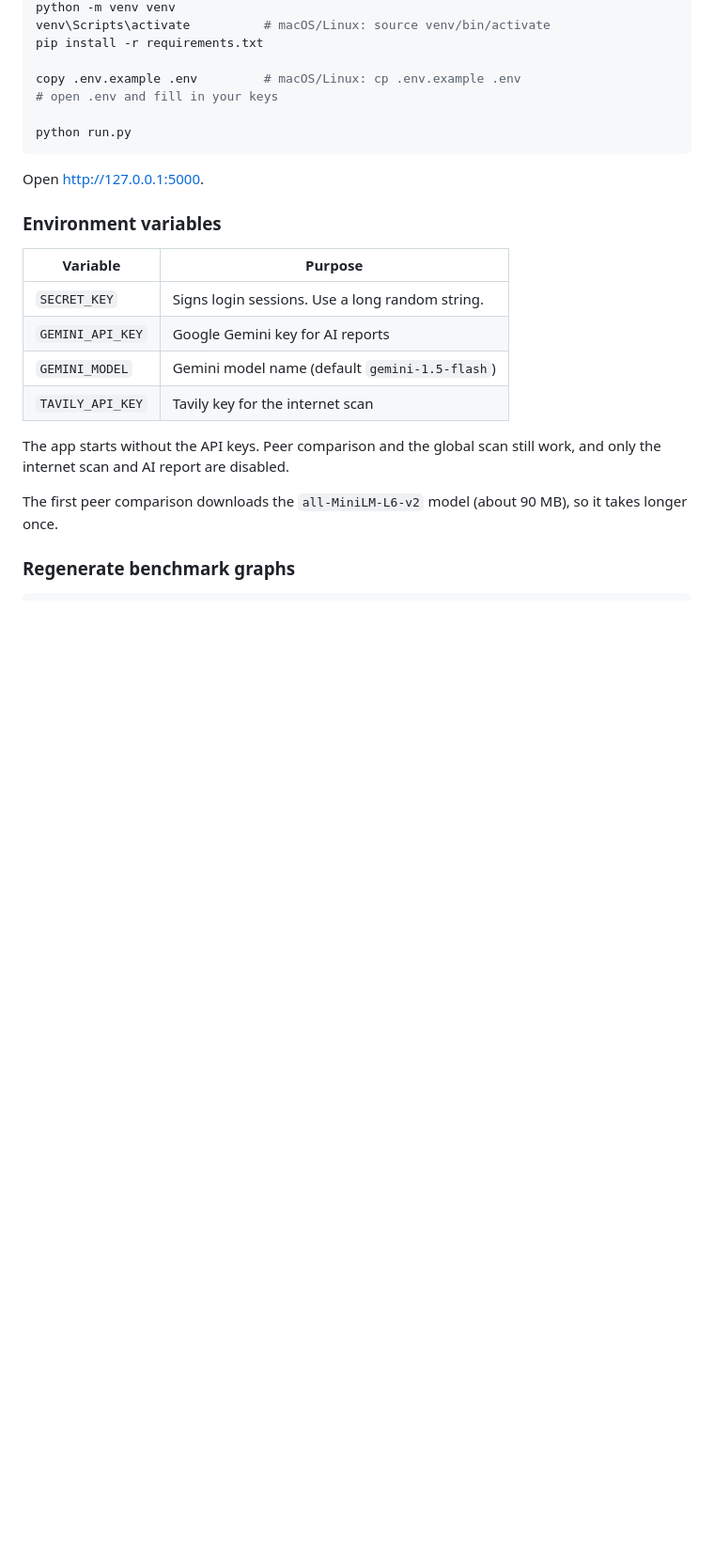
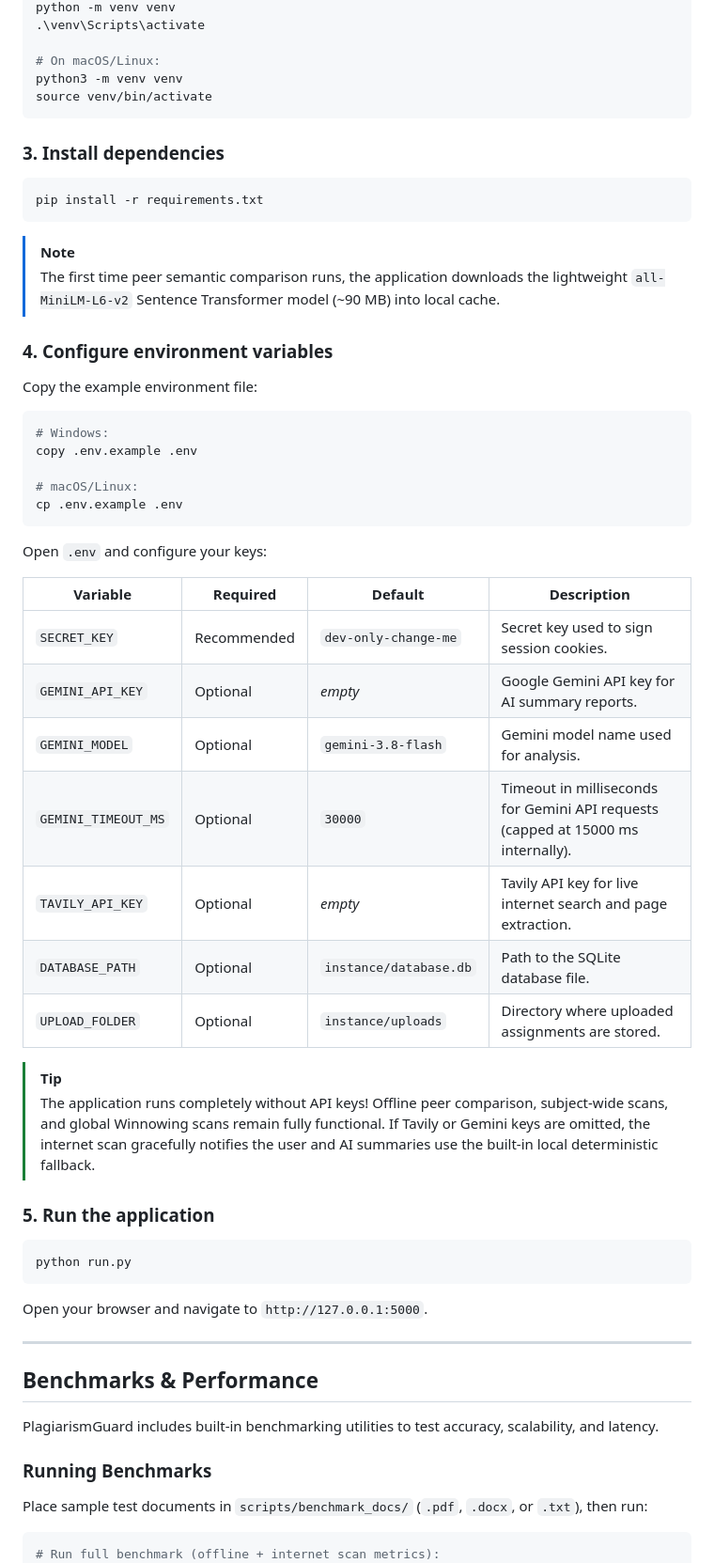
Before and after one commit to Anamikakathait12/Plagiarism_checker, a Markdown page: README.md, the part around one of its changes. Shown at 94% size. GitHub-like rendering; blank space fills up the shorter version.

````diff
--- a/README.md
+++ b/README.md
@@ -80,29 +119,60 @@ cd plagiarism-checker
 python -m venv venv
-venv\Scripts\activate          # macOS/Linux: source venv/bin/activate
+.\venv\Scripts\activate
+
+# On macOS/Linux:
+python3 -m venv venv
+source venv/bin/activate
+```
+
+### 3. Install dependencies
+```bash
 pip install -r requirements.txt
+```
 
-copy .env.example .env         # macOS/Linux: cp .env.example .env
-# open .env and fill in your keys
+> [!NOTE]
+> The first time peer semantic comparison runs, the application downloads the lightweight `all-MiniLM-L6-v2` Sentence Transformer model (~90 MB) into local cache.
 
+### 4. Configure environment variables
+Copy the example environment file:
+```bash
+# Windows:
+copy .env.example .env
+
+# macOS/Linux:
+cp .env.example .env
+```
+
+Open `.env` and configure your keys:
+
+| Variable | Required | Default | Description |
+|---|---|---|---|
+| `SECRET_KEY` | Recommended | `dev-only-change-me` | Secret key used to sign session cookies. |
+| `GEMINI_API_KEY` | Optional | *empty* | Google Gemini API key for AI summary reports. |
+| `GEMINI_MODEL` | Optional | `gemini-3.8-flash` | Gemini model name used for analysis. |
+| `GEMINI_TIMEOUT_MS` | Optional | `30000` | Timeout in milliseconds for Gemini API requests (capped at 15000 ms internally). |
+| `TAVILY_API_KEY` | Optional | *empty* | Tavily API key for live internet search and page extraction. |
+| `DATABASE_PATH` | Optional | `instance/database.db` | Path to the SQLite database file. |
+| `UPLOAD_FOLDER` | Optional | `instance/uploads` | Directory where uploaded assignments are stored. |
+
+> [!TIP]
+> The application runs completely without API keys! Offline peer comparison, subject-wide scans, and global Winnowing scans remain fully functional. If Tavily or Gemini keys are omitted, the internet scan gracefully notifies the user and AI summaries use the built-in local deterministic fallback.
+
+### 5. Run the application
+```bash
 python run.py
 ```
 
-Open http://127.0.0.1:5000.
+Open your browser and navigate to `http://127.0.0.1:5000`.
 
-### Environment variables
+---
 
-| Variable | Purpose |
-|---|---|
-| `SECRET_KEY` | Signs login sessions. Use a long random string. |
-| `GEMINI_API_KEY` | Google Gemini key for AI reports |
-| `GEMINI_MODEL` | Gemini model name (default `gemini-1.5-flash`) |
-| `TAVILY_API_KEY` | Tavily key for the internet scan |
+## Benchmarks & Performance
 
-The app starts without the API keys. Peer comparison and the global scan still work, and only the internet scan and AI report are disabled.
+PlagiarismGuard includes built-in benchmarking utilities to test accuracy, scalability, and latency.
 
-The first peer comparison downloads the `all-MiniLM-L6-v2` model (about 90 MB), so it takes longer once.
-
-### Regenerate benchmark graphs
+### Running Benchmarks
+Place sample test documents in `scripts/benchmark_docs/` (`.pdf`, `.docx`, or `.txt`), then run:
 
 ```bash
+# Run full benchmark (offline + internet scan metrics):
 python scripts/benchmark.py
````
Also changed, not shown: other parts of README.md (+124 -56 lines).
